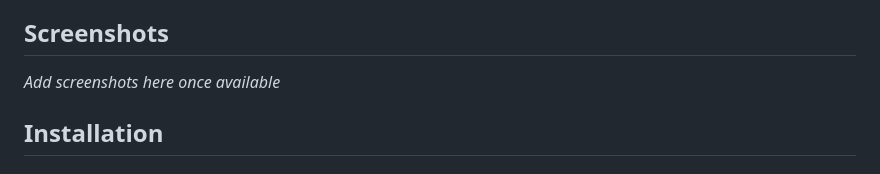
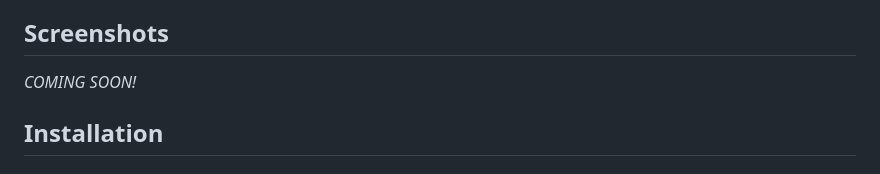
Before and after one commit to faizandarwesh/blogsApp, a Markdown page: README.md, the part around the change. GitHub-like rendering.

```diff
--- a/README.md
+++ b/README.md
@@ -21,7 +21,7 @@ A simple and elegant Blog App built with the Flutter framework using Dart. This
 - **Responsive Design**: Optimized for both Android and iOS with native feel and design elements.
 
 ## Screenshots
-*Add screenshots here once available*
+*COMING SOON!*
 
 ## Installation
 
```
